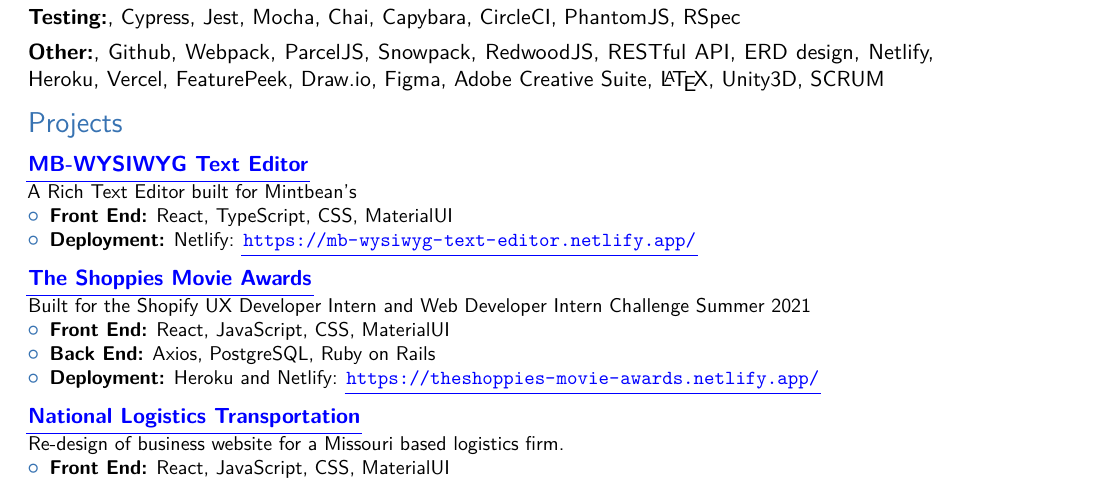
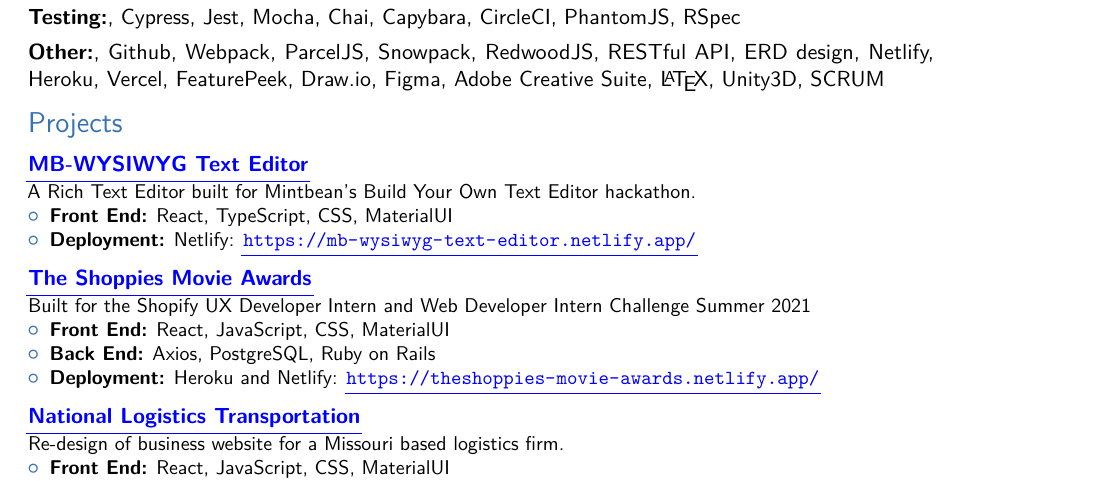
Before and after one commit to AndrewRLloyd88/andrew_lloyd_resume, a LaTeX CV (andrew-lloyd-resume.tex): part of page 1 of 2, cut so that both start at the same text. Compiled offline with pdfLaTeX; a LaTeX package or settings file that is missing is left out.

Commit message:
fix error on first title

```diff
--- a/andrew-lloyd-resume.tex
+++ b/andrew-lloyd-resume.tex
@@ -117,7 +117,7 @@
 \vspace{.25em}
 \section{Projects}
 
-\cventry{}{\href{https://github.com/AndrewRLloyd88/mb-text-editor}{{MB-WYSIWYG Text Editor}}}{}{}{}{A Rich Text Editor built for Mintbean's
+\cventry{}{\href{https://github.com/AndrewRLloyd88/mb-text-editor}{{MB-WYSIWYG Text Editor}}}{}{}{}{A Rich Text Editor built for Mintbean's Build Your Own Text Editor hackathon.
 \begin{itemize}
 \item \textbf{Front End:} React, TypeScript, CSS, MaterialUI
 \item \textbf{Deployment:} Netlify: \url{https://mb-wysiwyg-text-editor.netlify.app/}
```
Also changed, not shown: andrew-lloyd-resume.pdf, 3 other files.
